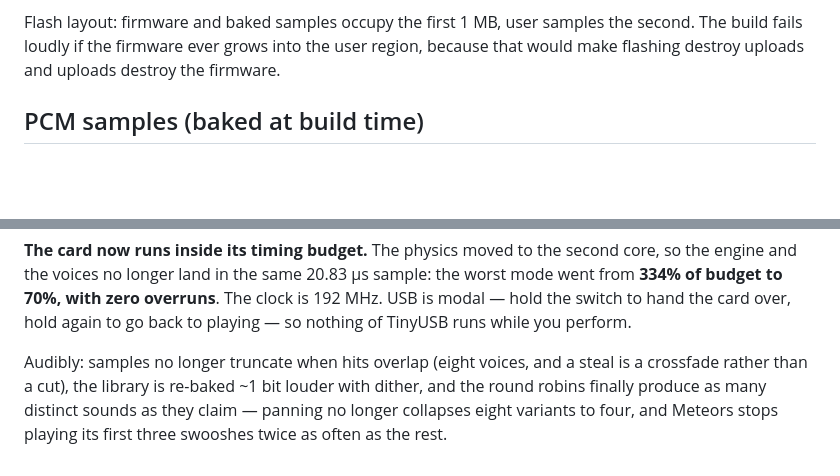
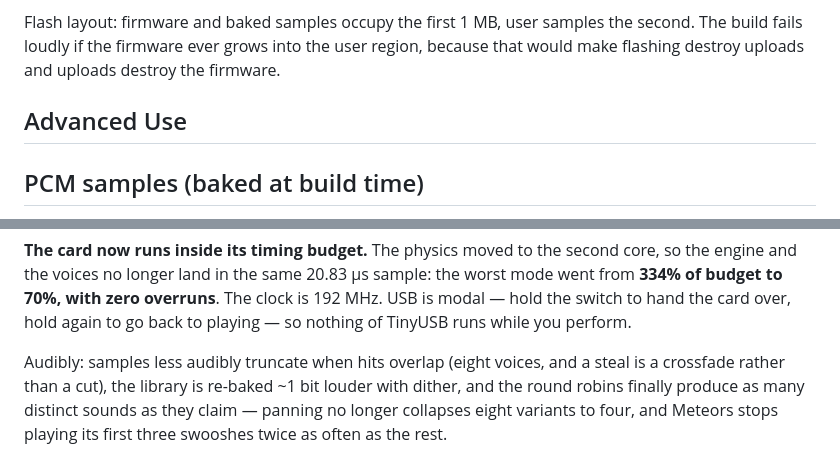
Before and after one commit to uglifruit/WorkshopBio, a Markdown page: README.md, 2 parts joined by grey strips. GitHub-like rendering; blank space fills up the shorter version.

```diff
--- a/README.md
+++ b/README.md
@@ -229,6 +209,9 @@ takes a few seconds.
 Flash layout: firmware and baked samples occupy the first 1&nbsp;MB, user samples the
 second. The build fails loudly if the firmware ever grows into the user region, because
 that would make flashing destroy uploads and uploads destroy the firmware.
+
+
+## Advanced Use
 
 ## PCM samples (baked at build time)
 
@@ -428,7 +433,7 @@ the worst mode went from **334% of budget to 70%, with zero overruns**. The
 clock is 192 MHz. USB is modal — hold the switch to hand the card over, hold
 again to go back to playing — so nothing of TinyUSB runs while you perform.
 
-Audibly: samples no longer truncate when hits overlap (eight voices, and a
+Audibly: samples less audibly truncate when hits overlap (eight voices, and a
 steal is a crossfade rather than a cut), the library is re-baked ~1 bit louder
 with dither, and the round robins finally produce as many distinct sounds as
 they claim — panning no longer collapses eight variants to four, and Meteors
```
Also changed, not shown: other parts of README.md (+27 -25 lines).
